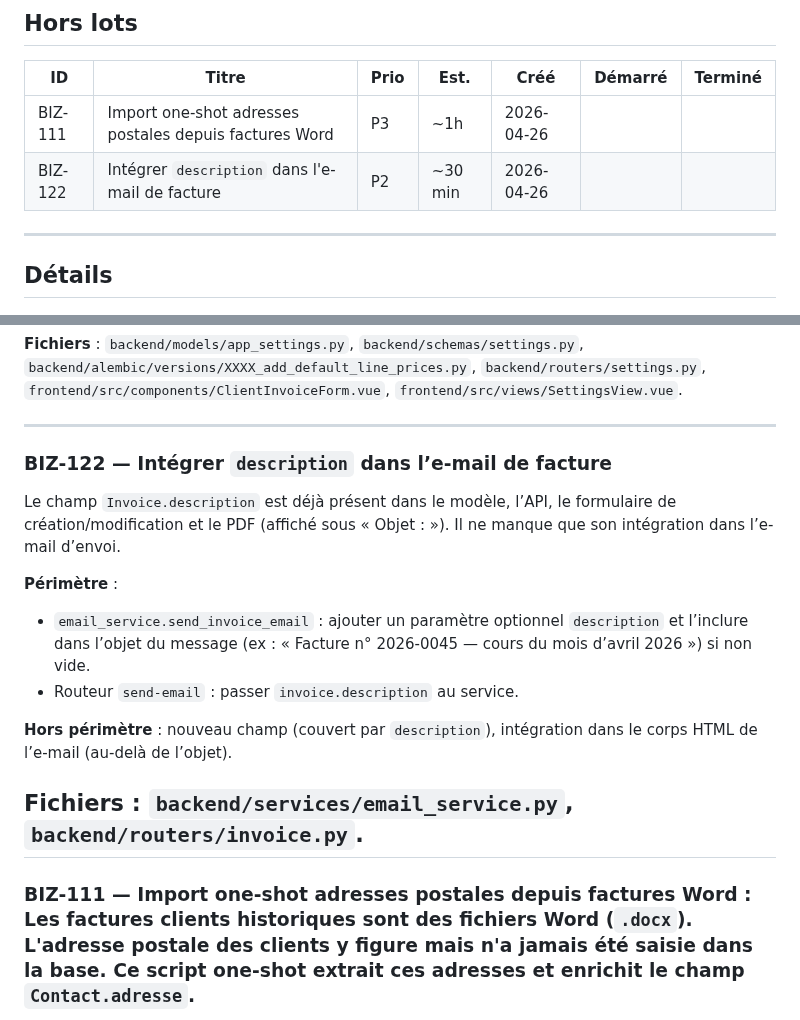
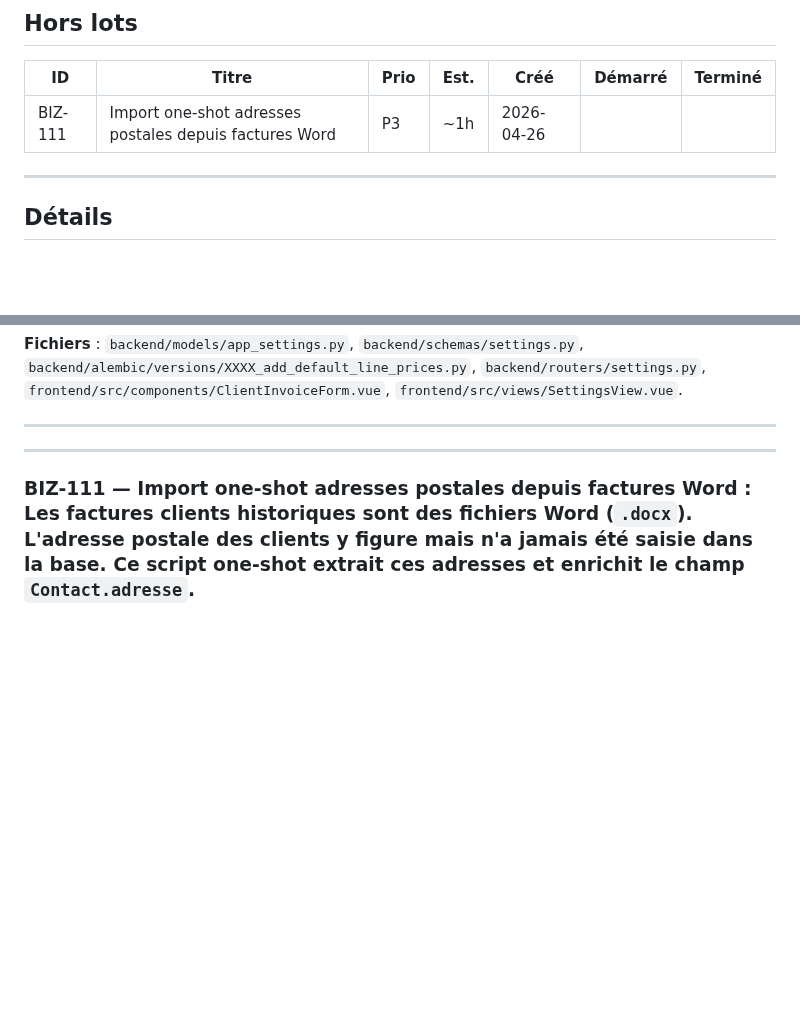
Before and after one commit to davidp57/solde, a Markdown page: doc/backlog.md, 2 parts joined by grey strips. Rendered like a GitHub page; blank space fills up the shorter version.

Commit message:
chore(backlog): remove BIZ-122 from open sections (already closed)

```diff
--- a/doc/backlog.md
+++ b/doc/backlog.md
@@ -29,7 +29,6 @@ Quand un sujet est livré, mettre à jour `CHANGELOG.md` et passer le ticket en
 | ID | Titre | Prio | Est. | Créé | Démarré | Terminé |
 | --- | --- | --- | --- | --- | --- | --- |
 | BIZ-111 | Import one-shot adresses postales depuis factures Word | P3 | ~1h | 2026-04-26 | | |
-| BIZ-122 | Intégrer `description` dans l'e-mail de facture | P2 | ~30 min | 2026-04-26 | | |
 
 ---
 
@@ -100,17 +99,7 @@ Quand un sujet est livré, mettre à jour `CHANGELOG.md` et passer le ticket en
 
 ---
 
-### BIZ-122 — Intégrer `description` dans l’e-mail de facture
 
-Le champ `Invoice.description` est déjà présent dans le modèle, l’API, le formulaire de création/modification et le PDF (affiché sous « Objet : »). Il ne manque que son intégration dans l’e-mail d’envoi.
-
-**Périmètre** :
-- `email_service.send_invoice_email` : ajouter un paramètre optionnel `description` et l’inclure dans l’objet du message (ex : « Facture n° 2026-0045 — cours du mois d’avril 2026 ») si non vide.
-- Routeur `send-email` : passer `invoice.description` au service.
-
-**Hors périmètre** : nouveau champ (couvert par `description`), intégration dans le corps HTML de l’e-mail (au-delà de l’objet).
-
-**Fichiers** : `backend/services/email_service.py`, `backend/routers/invoice.py`.
 ---
 
 ### BIZ-111 — Import one-shot adresses postales depuis factures Word : Les factures clients historiques sont des fichiers Word (`.docx`). L'adresse postale des clients y figure mais n'a jamais été saisie dans la base. Ce script one-shot extrait ces adresses et enrichit le champ `Contact.adresse`.
```
